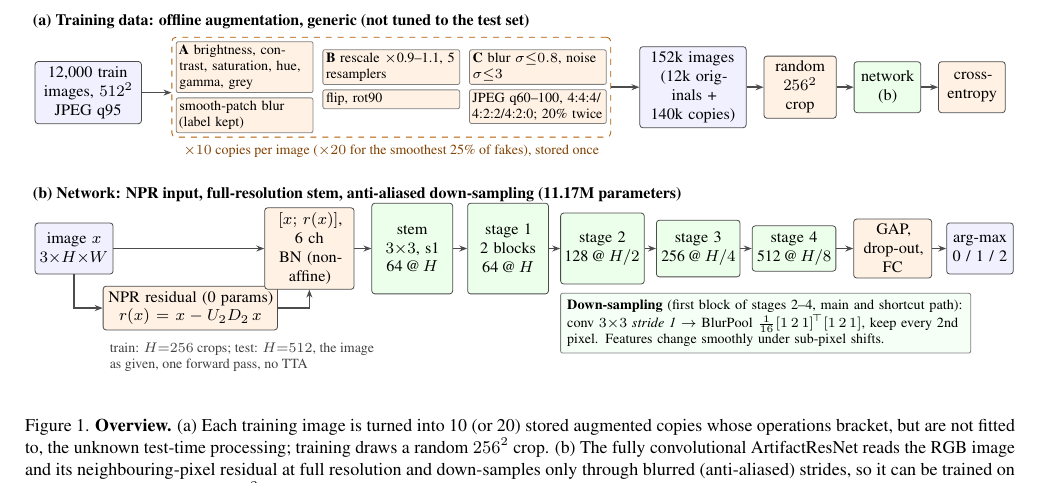
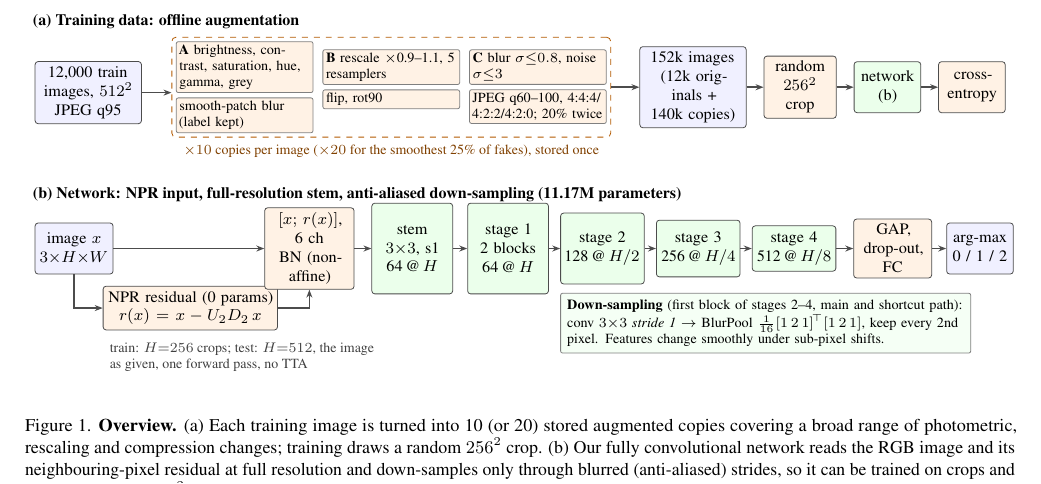
Before and after one commit to AdityaPugalia/report_CE7454_1, a LaTeX paper (main.tex, which reads fig/overview.tex): part of page 3 of 5, cut at the place of the change. Compiled offline with pdfLaTeX.

Commit message:
Clarify Fig. 1 shows the final model; neutral caption wording
Co-Authored-By: Claude Opus 5.5 <noreply@anthropic.com>

```diff
--- a/fig/overview.tex
+++ b/fig/overview.tex
@@ -11,7 +11,7 @@
     lab/.style={font=\footnotesize\bfseries, anchor=west},
     arr/.style={->, thick, black!70}]
 % ---------------------------------------------------------------- (a) data
-\node[lab] at (-0.55, 1.25) {(a) Training data: offline augmentation, generic (not tuned to the test set)};
+\node[lab] at (-0.55, 1.25) {(a) Training data: offline augmentation};
 \node[data, text width=17mm] (src) at (0.55,0) {12,000 train\\images, $512^2$\\JPEG q95};
 \node[aug, right=6mm of src, yshift=4.5mm] (a1) {\textbf{A} brightness, contrast, saturation, hue, gamma, grey};
 \node[aug, below=0.8mm of a1] (a2) {smooth-patch blur (label kept)};
@@ -50,7 +50,7 @@
 \end{scope}
 \end{tikzpicture}
 \vspace{-1mm}
-\caption{\textbf{Overview.} (a) Each training image is turned into 10 (or 20) stored augmented copies whose operations bracket, but are not fitted to, the unknown test-time processing; training draws a random $256^2$ crop. (b) The fully convolutional ArtifactResNet reads the RGB image and its neighbouring-pixel residual at full resolution and down-samples only through blurred (anti-aliased) strides, so it can be trained on crops and applied to whole $512^2$ test images.}
+\caption{\textbf{Overview.} (a) Each training image is turned into 10 (or 20) stored augmented copies covering a broad range of photometric, rescaling and compression changes; training draws a random $256^2$ crop. (b) Our fully convolutional network reads the RGB image and its neighbouring-pixel residual at full resolution and down-samples only through blurred (anti-aliased) strides, so it can be trained on crops and applied to whole $512^2$ test images.}
 \label{fig:overview}
 \vspace{-2mm}
 \end{figure*}
```
Also changed, not shown: sec/3_method.tex (+1 -1 lines).
